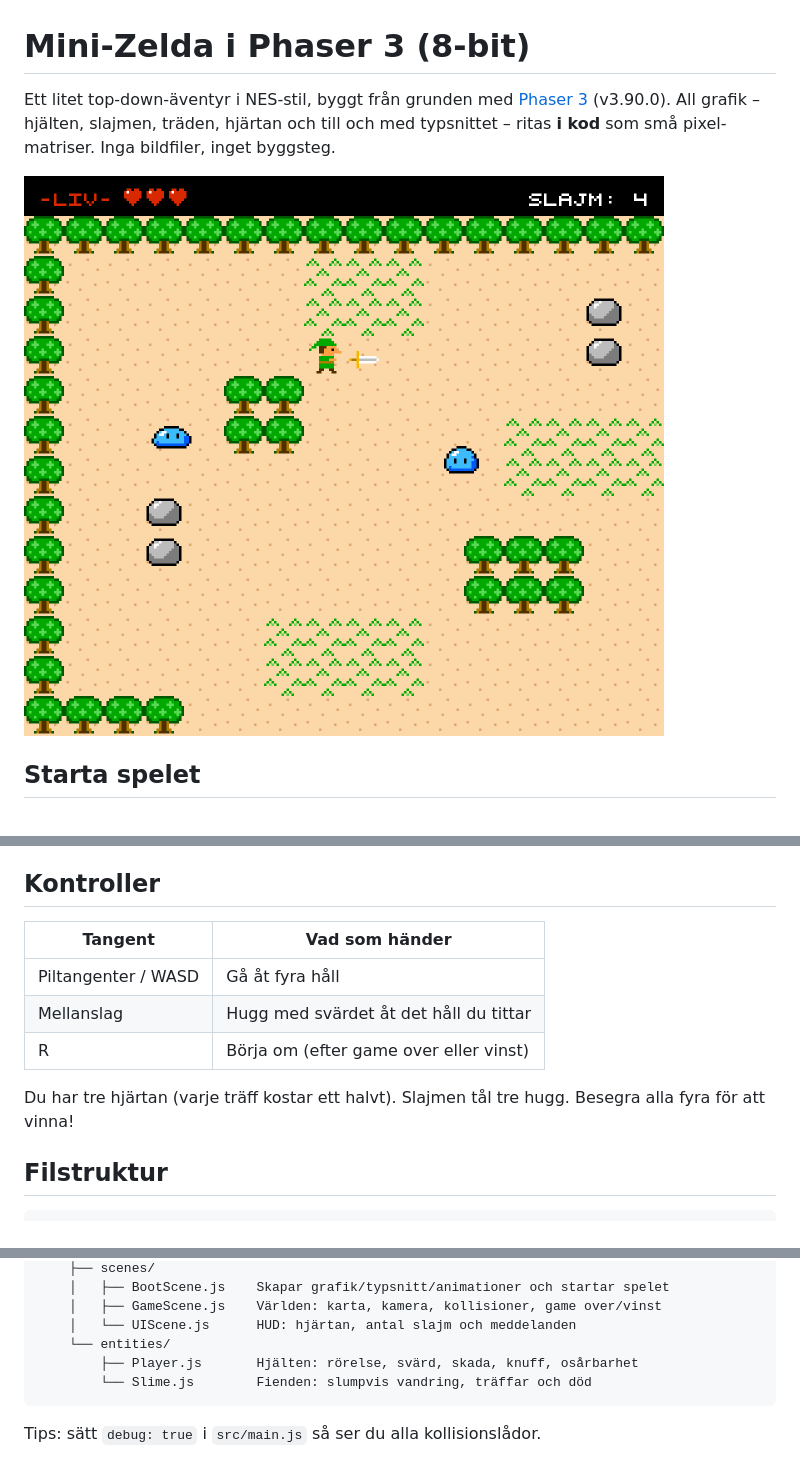
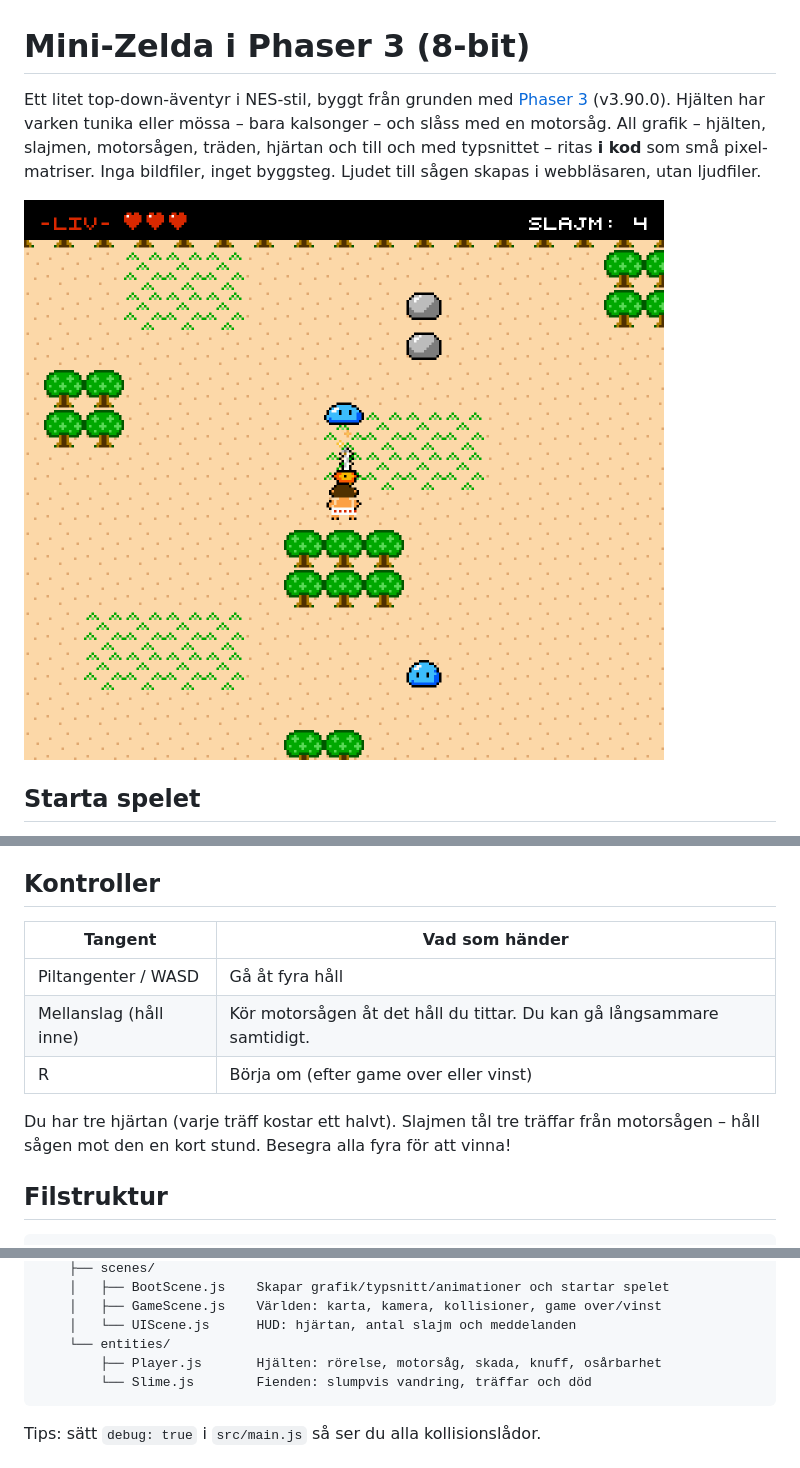
Before and after one commit to nilspetterducloux/zelda-phaser, a Markdown page: README.md, 3 parts joined by grey strips. GitHub-like rendering; pictures changed too: screenshot.png.

````diff
--- a/README.md
+++ b/README.md
@@ -1,8 +1,9 @@
 # Mini-Zelda i Phaser 3 (8-bit)
 
 Ett litet top-down-äventyr i NES-stil, byggt från grunden med [Phaser 3](https://docs.phaser.io/) (v3.90.0).
-All grafik – hjälten, slajmen, träden, hjärtan och till och med typsnittet – ritas **i kod** som små
-pixel-matriser. Inga bildfiler, inget byggsteg.
+Hjälten har varken tunika eller mössa – bara kalsonger – och slåss med en motorsåg.
+All grafik – hjälten, slajmen, motorsågen, träden, hjärtan och till och med typsnittet – ritas **i kod** som små
+pixel-matriser. Inga bildfiler, inget byggsteg. Ljudet till sågen skapas i webbläsaren, utan ljudfiler.
 
 ![Skärmdump](screenshot.png)
 
@@ -25,13 +26,13 @@ Phaser laddas från jsDelivr, så du behöver internet första gången.
 
 ## Kontroller
 
-| Tangent              | Vad som händer                      |
-|----------------------|-------------------------------------|
-| Piltangenter / WASD  | Gå åt fyra håll                     |
-| Mellanslag           | Hugg med svärdet åt det håll du tittar |
-| R                    | Börja om (efter game over eller vinst) |
+| Tangent                | Vad som händer                                                         |
+|------------------------|------------------------------------------------------------------------|
+| Piltangenter / WASD    | Gå åt fyra håll                                                        |
+| Mellanslag (håll inne) | Kör motorsågen åt det håll du tittar. Du kan gå långsammare samtidigt. |
+| R                      | Börja om (efter game over eller vinst)                                 |
 
-Du har tre hjärtan (varje träff kostar ett halvt). Slajmen tål tre hugg. Besegra alla fyra för att vinna!
+Du har tre hjärtan (varje träff kostar ett halvt). Slajmen tål tre träffar från motorsågen – håll sågen mot den en kort stund. Besegra alla fyra för att vinna!
 
 ## Filstruktur
 
@@ -54,7 +55,7 @@ zelda-phaser/
     │   ├── GameScene.js    Världen: karta, kamera, kollisioner, game over/vinst
     │   └── UIScene.js      HUD: hjärtan, antal slajm och meddelanden
     └── entities/
-        ├── Player.js       Hjälten: rörelse, svärd, skada, knuff, osårbarhet
+        ├── Player.js       Hjälten: rörelse, motorsåg, skada, knuff, osårbarhet
         └── Slime.js        Fienden: slumpvis vandring, träffar och död
 ```
 
````
Also changed, not shown: 7 other files.
